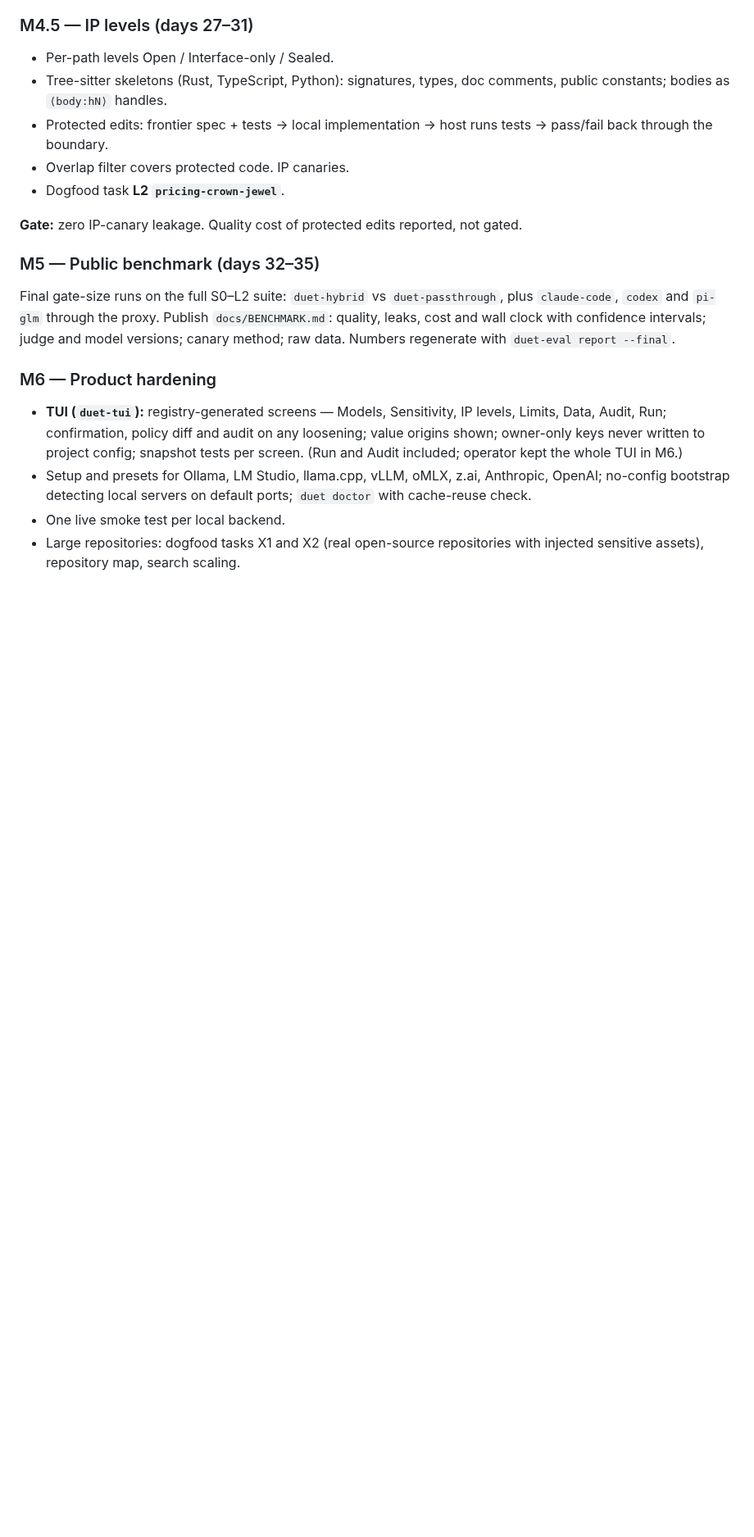
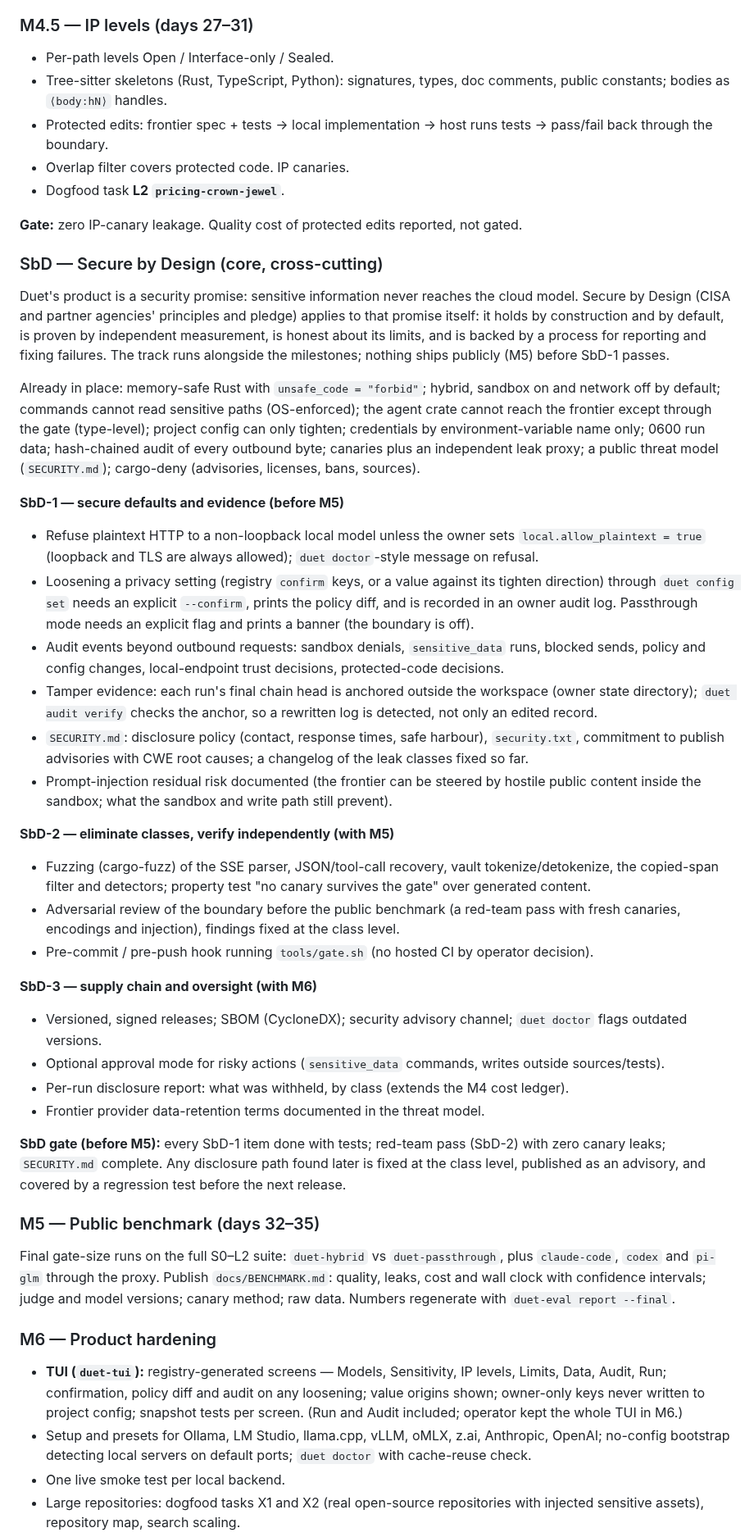
Before and after one commit to maximpri/duet, a Markdown page: docs/PLAN.md, the part around one of its changes. Shown at 82% size. Drawn GitHub-style; blank space fills up the shorter version.

Commit message:
PLAN: Secure by Design track (core, cross-cutting; SbD-1 + red team before M5)
Co-Authored-By: Claude Opus 5.5 (1M context) <noreply@anthropic.com>

```diff
--- a/docs/PLAN.md
+++ b/docs/PLAN.md
@@ -255,6 +256,53 @@ relaxing to "no more expensive" and a pricier frontier.
 
 **Gate:** zero IP-canary leakage. Quality cost of protected edits reported, not gated.
 
+### SbD — Secure by Design (core, cross-cutting)
+
+Duet's product is a security promise: sensitive information never reaches the cloud model. Secure by
+Design (CISA and partner agencies' principles and pledge) applies to that promise itself: it holds by
+construction and by default, is proven by independent measurement, is honest about its limits, and is
+backed by a process for reporting and fixing failures. The track runs alongside the milestones; nothing
+ships publicly (M5) before SbD-1 passes.
+
+Already in place: memory-safe Rust with `unsafe_code = "forbid"`; hybrid, sandbox on and network off by
+default; commands cannot read sensitive paths (OS-enforced); the agent crate cannot reach the frontier
+except through the gate (type-level); project config can only tighten; credentials by environment-variable
+name only; 0600 run data; hash-chained audit of every outbound byte; canaries plus an independent leak
+proxy; a public threat model (`SECURITY.md`); cargo-deny (advisories, licenses, bans, sources).
+
+**SbD-1 — secure defaults and evidence (before M5)**
+- Refuse plaintext HTTP to a non-loopback local model unless the owner sets
+  `local.allow_plaintext = true` (loopback and TLS are always allowed); `duet doctor`-style message on refusal.
+- Loosening a privacy setting (registry `confirm` keys, or a value against its tighten direction) through
+  `duet config set` needs an explicit `--confirm`, prints the policy diff, and is recorded in an owner
+  audit log. Passthrough mode needs an explicit flag and prints a banner (the boundary is off).
+- Audit events beyond outbound requests: sandbox denials, `sensitive_data` runs, blocked sends, policy
+  and config changes, local-endpoint trust decisions, protected-code decisions.
+- Tamper evidence: each run's final chain head is anchored outside the workspace (owner state
+  directory); `duet audit verify` checks the anchor, so a rewritten log is detected, not only an edited record.
+- `SECURITY.md`: disclosure policy (contact, response times, safe harbour), `security.txt`, commitment
+  to publish advisories with CWE root causes; a changelog of the leak classes fixed so far.
+- Prompt-injection residual risk documented (the frontier can be steered by hostile public content
+  inside the sandbox; what the sandbox and write path still prevent).
+
+**SbD-2 — eliminate classes, verify independently (with M5)**
+- Fuzzing (cargo-fuzz) of the SSE parser, JSON/tool-call recovery, vault tokenize/detokenize, the
+  copied-span filter and detectors; property test "no canary survives the gate" over generated content.
+- Adversarial review of the boundary before the public benchmark (a red-team pass with fresh canaries,
+  encodings and injection), findings fixed at the class level.
+- Pre-commit / pre-push hook running `tools/gate.sh` (no hosted CI by operator decision).
+
+**SbD-3 — supply chain and oversight (with M6)**
+- Versioned, signed releases; SBOM (CycloneDX); security advisory channel; `duet doctor` flags outdated
+  versions.
+- Optional approval mode for risky actions (`sensitive_data` commands, writes outside sources/tests).
+- Per-run disclosure report: what was withheld, by class (extends the M4 cost ledger).
+- Frontier provider data-retention terms documented in the threat model.
+
+**SbD gate (before M5):** every SbD-1 item done with tests; red-team pass (SbD-2) with zero canary
+leaks; `SECURITY.md` complete. Any disclosure path found later is fixed at the class level, published as
+an advisory, and covered by a regression test before the next release.
+
 ### M5 — Public benchmark (days 32–35)
 
 Final gate-size runs on the full S0–L2 suite: `duet-hybrid` vs `duet-passthrough`, plus `claude-code`, `codex`
```
Also changed, not shown: other parts of docs/PLAN.md (+1 -0 lines).
